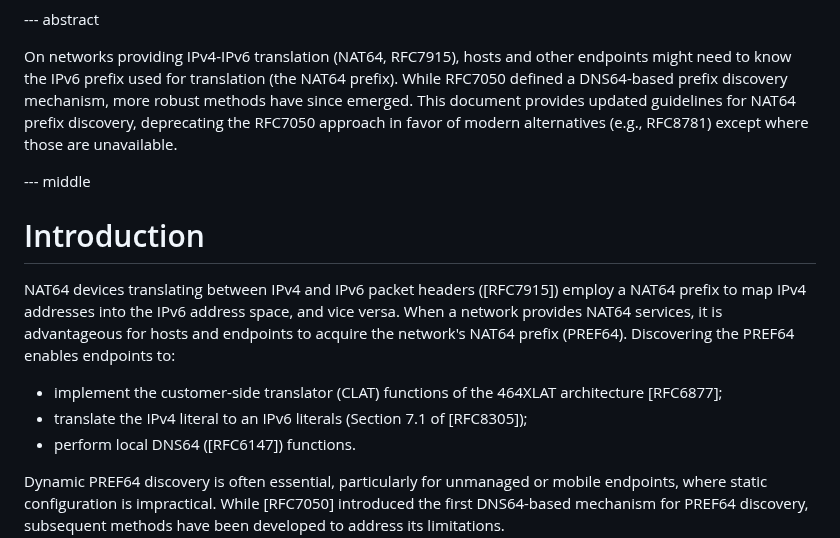
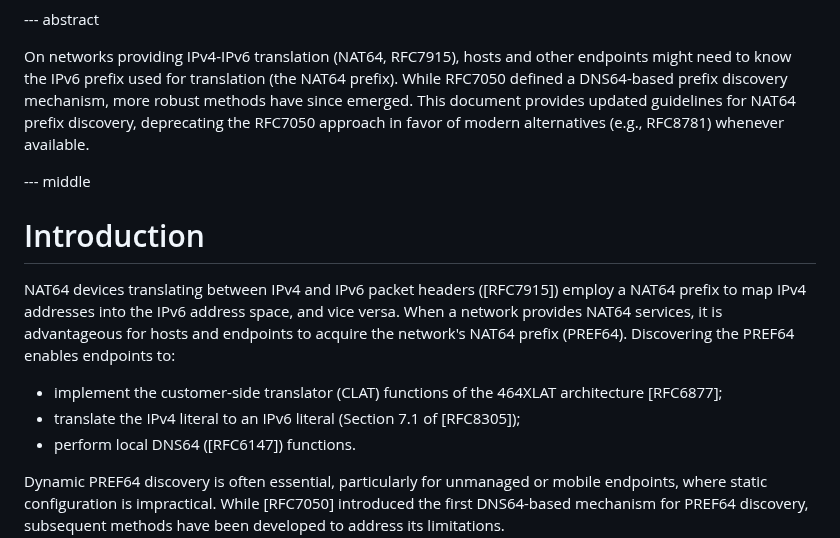
Before and after one commit to furry13/draft-buraglio-deprecate7050, a Markdown page: draft-ietf-v6ops-prefer8781.md, the part around the change. Rendered like a GitHub page.

Commit message:
Nits from WGLC feedback

```diff
--- a/draft-ietf-v6ops-prefer8781.md
+++ b/draft-ietf-v6ops-prefer8781.md
@@ -60,7 +60,7 @@ informative:
 
 On networks providing IPv4-IPv6 translation (NAT64, RFC7915), hosts and other endpoints might need to know the IPv6 prefix used for translation (the NAT64 prefix).
 While RFC7050 defined a DNS64-based prefix discovery mechanism, more robust methods have since emerged.
-This document provides updated guidelines for NAT64 prefix discovery, deprecating the RFC7050 approach in favor of modern alternatives (e.g., RFC8781) except where those are unavailable.
+This document provides updated guidelines for NAT64 prefix discovery, deprecating the RFC7050 approach in favor of modern alternatives (e.g., RFC8781) whenever available.
 
 --- middle
 
@@ -71,7 +71,7 @@ When a network provides NAT64 services, it is advantageous for hosts and endpoin
 Discovering the PREF64 enables endpoints to:
 
   * implement the customer-side translator (CLAT) functions of the 464XLAT architecture [RFC6877];
-  * translate the IPv4 literal to an IPv6 literals (Section 7.1 of [RFC8305]);
+  * translate the IPv4 literal to an IPv6 literal (Section 7.1 of [RFC8305]);
   * perform local DNS64 ([RFC6147]) functions.
 
 Dynamic PREF64 discovery is often essential, particularly for unmanaged or mobile endpoints, where static configuration is impractical.
```
